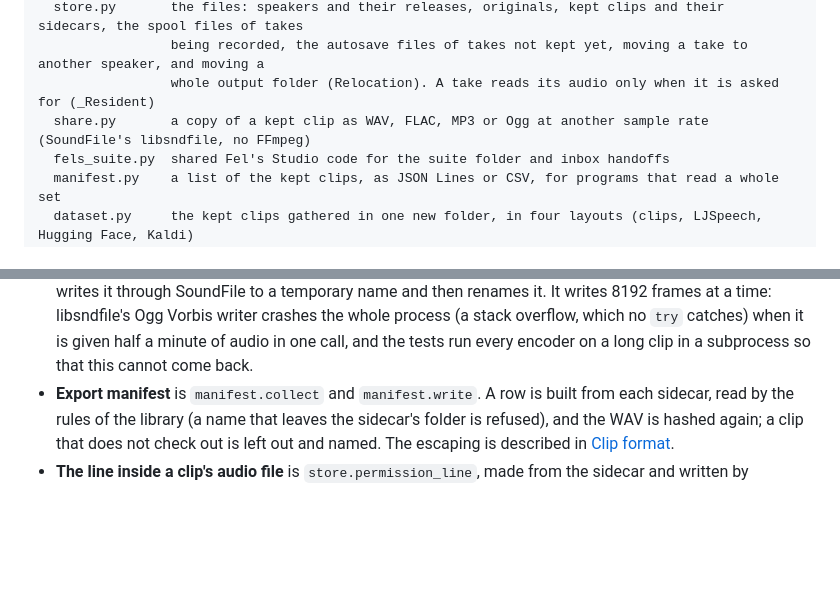
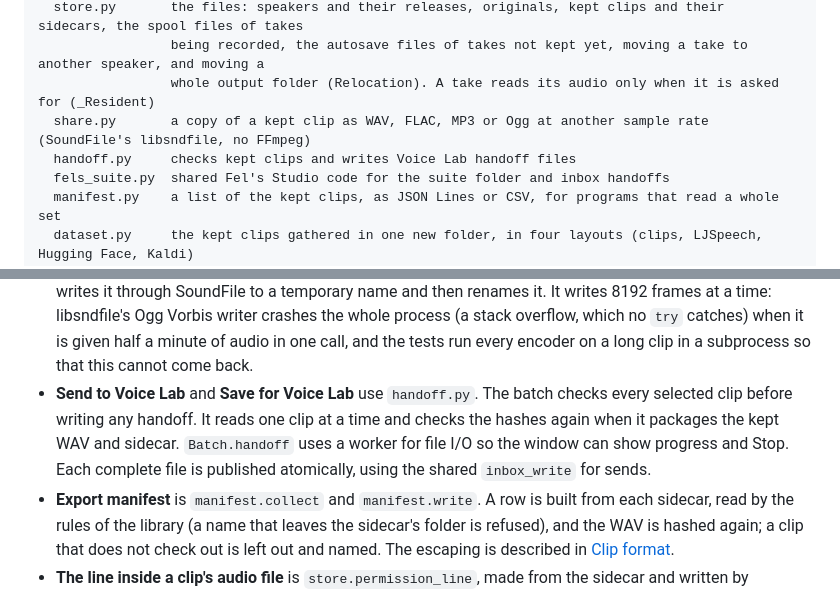
Before and after one commit to Fel101/fels-voice-slate, a Markdown page: docs/architecture.md, 2 parts joined by grey strips. GitHub-like rendering; blank space fills up the shorter version.

```diff
--- a/docs/architecture.md
+++ b/docs/architecture.md
@@ -14,6 +14,7 @@ recorder/
                  being recorded, the autosave files of takes not kept yet, moving a take to another speaker, and moving a
                  whole output folder (Relocation). A take reads its audio only when it is asked for (_Resident)
   share.py       a copy of a kept clip as WAV, FLAC, MP3 or Ogg at another sample rate (SoundFile's libsndfile, no FFmpeg)
+  handoff.py     checks kept clips and writes Voice Lab handoff files
   fels_suite.py  shared Fel's Studio code for the suite folder and inbox handoffs
   manifest.py    a list of the kept clips, as JSON Lines or CSV, for programs that read a whole set
   dataset.py     the kept clips gathered in one new folder, in four layouts (clips, LJSpeech, Hugging Face, Kaldi)
@@ -282,6 +283,10 @@ None of these changes a kept clip, and none goes online.
   through SoundFile to a temporary name and then renames it. It writes 8192 frames at a time: libsndfile's Ogg Vorbis
   writer crashes the whole process (a stack overflow, which no `try` catches) when it is given half a minute of audio in
   one call, and the tests run every encoder on a long clip in a subprocess so that this cannot come back.
+- **Send to Voice Lab** and **Save for Voice Lab** use `handoff.py`. The batch checks every selected clip before writing
+  any handoff. It reads one clip at a time and checks the hashes again when it packages the kept WAV and sidecar.
+  `Batch.handoff` uses a worker for file I/O so the window can show progress and Stop. Each complete file is published
+  atomically, using the shared `inbox_write` for sends.
 - **Export manifest** is `manifest.collect` and `manifest.write`. A row is built from each sidecar, read by the rules of
   the library (a name that leaves the sidecar's folder is refused), and the WAV is hashed again; a clip that does not
   check out is left out and named. The escaping is described in [Clip format](clip-format.md#manifest-files).
```
Also changed, not shown: CHANGELOG.md (+1 -0 lines), docs/user-guide.md (+19 -1 lines), docs/images/handoff.png (added), 15 other files.
